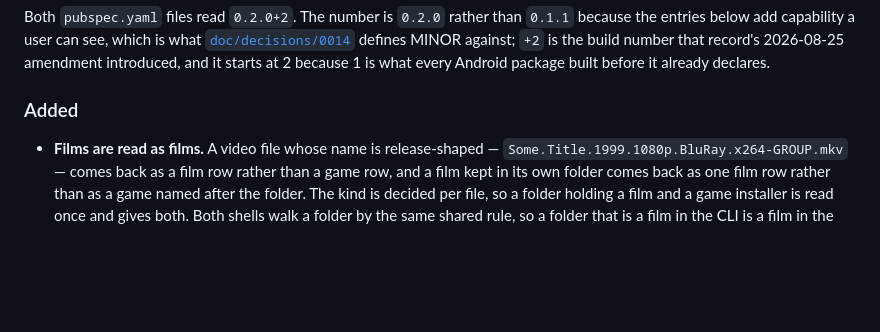
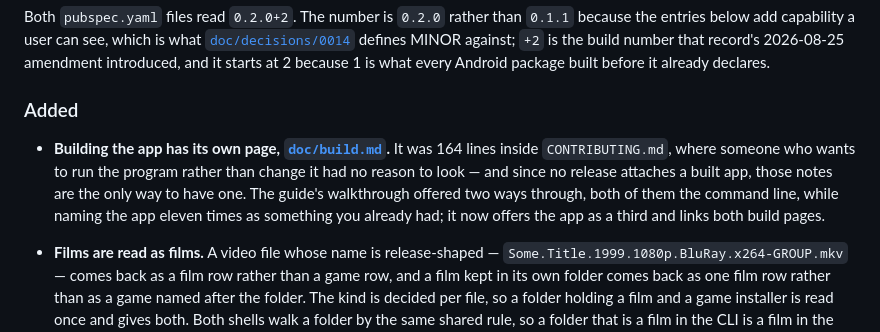
Before and after one commit to shinKatana0/shelfscan, a Markdown page: CHANGELOG.md, the part around the change. Drawn GitHub-style; blank space fills up the shorter version.

Commit message:
CHANGELOG: the build page, which is how you get the app at all

```diff
--- a/CHANGELOG.md
+++ b/CHANGELOG.md
@@ -116,6 +116,13 @@ amendment introduced, and it starts at 2 because 1 is what every Android
 package built before it already declares.
 
 ### Added
+- **Building the app has its own page, [`doc/build.md`](doc/build.md).** It
+  was 164 lines inside `CONTRIBUTING.md`, where someone who wants to run the
+  program rather than change it had no reason to look — and since no release
+  attaches a built app, those notes are the only way to have one. The guide's
+  walkthrough offered two ways through, both of them the command line, while
+  naming the app eleven times as something you already had; it now offers the
+  app as a third and links both build pages.
 - **Films are read as films.** A video file whose name is release-shaped —
   `Some.Title.1999.1080p.BluRay.x264-GROUP.mkv` — comes back as a film row
   rather than a game row, and a film kept in its own folder comes back as one
```
